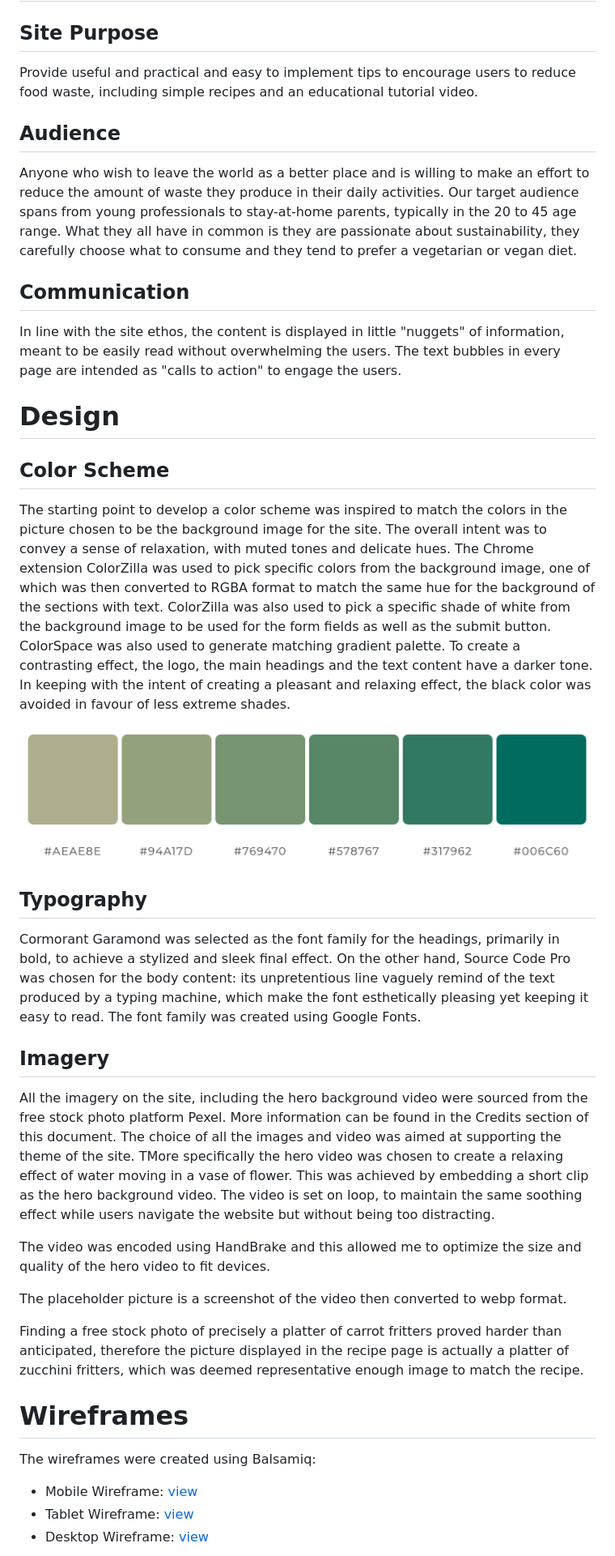
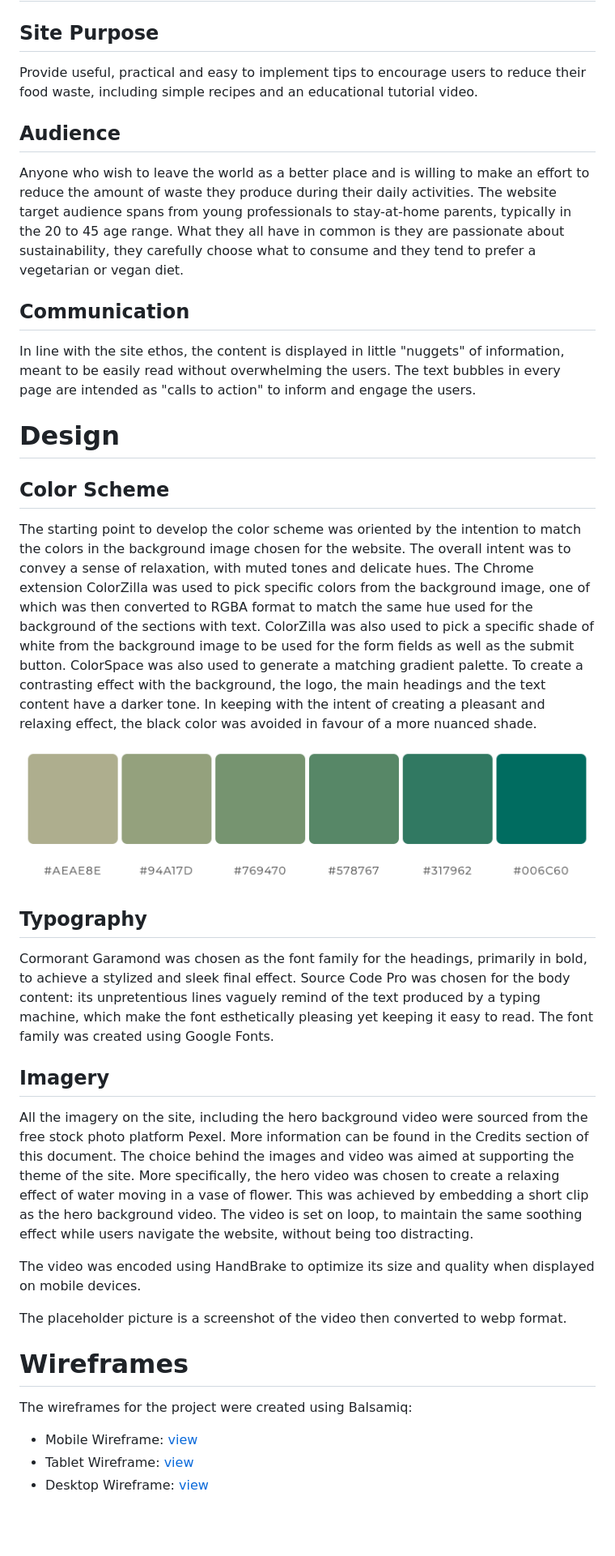
Before and after one commit to Ila-bura/zero-waste-life, a Markdown page: README.md, the part around one of its changes. Shown at 81% size. Drawn GitHub-style; blank space fills up the shorter version.

Commit message:
Run README file content through Chrome Spell checker

```diff
--- a/README.md
+++ b/README.md
@@ -52,23 +52,23 @@ Zero Waste Life website is live and can be accessed [HERE](https://ila-bura.gith
 
 ## Site Purpose
 
-Provide useful and practical and easy to implement tips to encourage users to reduce food waste, including simple recipes and an educational tutorial video.
+Provide useful, practical and easy to implement tips to encourage users to reduce their food waste, including simple recipes and an educational tutorial video.
 
 ## Audience
 
-Anyone who wish to leave the world as a better place and is willing to make an effort to reduce the amount of waste they produce in their daily activities. Our target audience spans from young professionals to stay-at-home parents, typically in the 20 to 45 age range. What they all have in common is they are passionate about sustainability, they carefully choose what to consume and they tend to prefer a vegetarian or vegan diet.
+Anyone who wish to leave the world as a better place and is willing to make an effort to reduce the amount of waste they produce during their daily activities. The website target audience spans from young professionals to stay-at-home parents, typically in the 20 to 45 age range. What they all have in common is they are passionate about sustainability, they carefully choose what to consume and they tend to prefer a vegetarian or vegan diet.
 
 ## Communication
 
-In line with the site ethos, the content is displayed in little "nuggets" of information, meant to be easily read without overwhelming the users. The text bubbles in every page are intended as "calls to action" to engage the users.
+In line with the site ethos, the content is displayed in little "nuggets" of information, meant to be easily read without overwhelming the users. The text bubbles in every page are intended as "calls to action" to inform and engage the users.
 
 # Design
 
 ## Color Scheme
 
-The starting point to develop a color scheme was inspired to match the colors in the picture chosen to be the background image for the site. The overall intent was to convey a sense of relaxation, with muted tones and delicate hues. The Chrome extension ColorZilla was used to pick specific colors from the background image, one of which was then converted to RGBA format to match the same hue for the background of the sections with text. ColorZilla was also used to pick a specific shade of white from the background image to be used for the form fields as well as the submit button.
-ColorSpace was also used to generate matching gradient palette.
-To create a contrasting effect, the logo, the main headings and the text content have a darker tone. In keeping with the intent of creating a pleasant and relaxing effect, the black color was avoided in favour of less extreme shades.
+The starting point to develop the color scheme was oriented by the intention to match the colors in the background image chosen for the website. The overall intent was to convey a sense of relaxation, with muted tones and delicate hues. The Chrome extension ColorZilla was used to pick specific colors from the background image, one of which was then converted to RGBA format to match the same hue used for the background of the sections with text. ColorZilla was also used to pick a specific shade of white from the background image to be used for the form fields as well as the submit button.
+ColorSpace was also used to generate a matching gradient palette.
+To create a contrasting effect with the background, the logo, the main headings and the text content have a darker tone. In keeping with the intent of creating a pleasant and relaxing effect, the black color was avoided in favour of a more nuanced shade.
 
 ![Screenshot of the gradient palette generated using ColorSpace.](/assets/images/images-readme/gradient-palette.png)
 
@@ -76,23 +76,21 @@ To create a contrasting effect, the logo, the main headings and the text content
 
 ## Typography
 
-Cormorant Garamond was selected as the font family for the headings, primarily in bold, to achieve a stylized and sleek final effect. On the other hand, Source Code Pro was chosen for the body content: its unpretentious line vaguely remind of the text produced by a typing machine, which make the font esthetically pleasing yet keeping it easy to read. The font family was created using Google Fonts.
+Cormorant Garamond was chosen as the font family for the headings, primarily in bold, to achieve a stylized and sleek final effect. Source Code Pro was chosen for the body content: its unpretentious lines vaguely remind of the text produced by a typing machine, which make the font esthetically pleasing yet keeping it easy to read. The font family was created using Google Fonts.
 
 ## Imagery
 
 All the imagery on the site, including the hero background video were sourced from the free stock photo platform Pexel. More information can be found in the Credits section of this document.
-The choice of all the images and video was aimed at supporting the theme of the site. TMore specifically the hero video was chosen to create a relaxing effect of water moving in a vase of flower. This was achieved by embedding a short clip as the hero background video. The video is set on loop, to maintain the same soothing effect while users navigate the website but without being too distracting.
+The choice behind the images and video was aimed at supporting the theme of the site. More specifically, the hero video was chosen to create a relaxing effect of water moving in a vase of flower. This was achieved by embedding a short clip as the hero background video. The video is set on loop, to maintain the same soothing effect while users navigate the website, without being too distracting.
 
-The video was encoded using HandBrake and this allowed me to optimize the size and quality of the hero video to fit devices.
+The video was encoded using HandBrake to optimize its size and quality when displayed on mobile devices.
 
 The placeholder picture is a screenshot of the video then converted to webp format.
-
-Finding a free stock photo of precisely a platter of carrot fritters proved harder than anticipated, therefore the picture displayed in the recipe page is actually a platter of zucchini fritters, which was deemed representative enough image to match the recipe.
 
 
 # Wireframes
 
-The wireframes were created using Balsamiq:
+The wireframes for the project were created using Balsamiq:
 * Mobile Wireframe: [view](/assets/wireframes/mobile-wireframe.png)
 * Tablet Wireframe: [view](/assets/wireframes/tablet-wireframe.png)
 * Desktop Wireframe: [view](/assets/wireframes/desktop-wireframe.png)
```
Also changed, not shown: other parts of README.md (+58 -38 lines).
